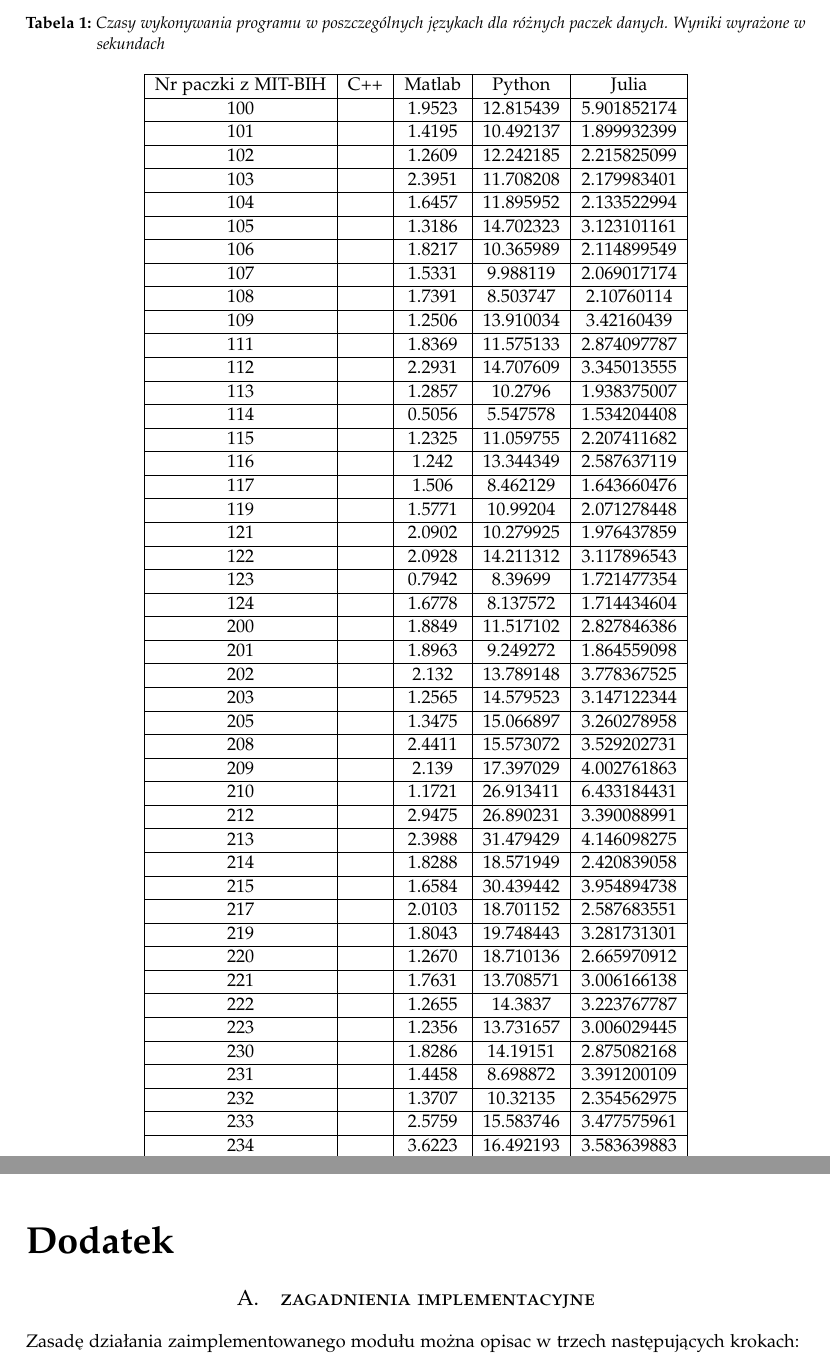
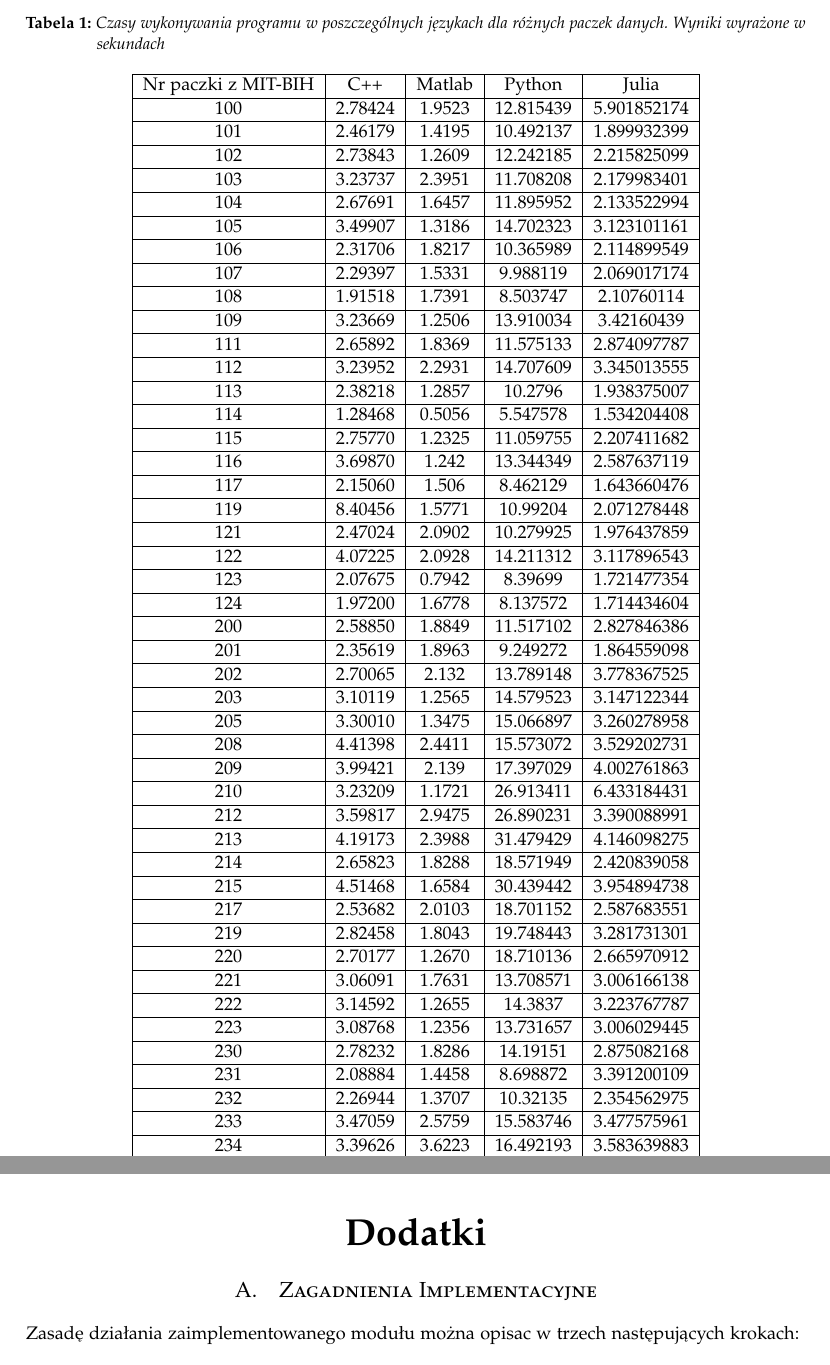
Before and after one commit to LJBD/studies-esdmit-heart-class, a LaTeX paper (Raport/LaTeX Project/HeartClassReport.tex, which reads Raport/LaTeX Project/rezultaty_i_wnioski.tex): two parts of pages 8 and 12 of 12 before the commit and two parts of pages 8 and 13 of 13 after it, joined at a grey line, cut so that both start at the same text. Compiled offline with pdfLaTeX.

Commit message:
[Report] Put times from C++ and some other little things.

```diff
--- a/Raport/LaTeX Project/HeartClassReport.tex
+++ b/Raport/LaTeX Project/HeartClassReport.tex
@@ -123,7 +123,8 @@
 
 \input{literatura}
 
-\renewcommand\appendixpagename{Dodatek} %Troche bez sensu. Nie wiem jak to zrobic inaczej
+\clearpage
+\renewcommand\appendixpagename{\centering Dodatki} %Troche bez sensu. Nie wiem jak to zrobic inaczej
 \begin{appendices}
 	\input{dodatekA}
 \end{appendices}
--- a/Raport/LaTeX Project/rezultaty_i_wnioski.tex
+++ b/Raport/LaTeX Project/rezultaty_i_wnioski.tex
@@ -11,51 +11,51 @@ Pomiary czasu wykonywania programów napisanych w poszczególnych językach dla
 	\begin{tabular}{|c|c|c|c|c|}
 		\hline
 		Nr paczki z MIT-BIH & C++ & Matlab & Python & Julia\\ \hline
-		100 & & 1.9523 & 12.815439 & 5.901852174\\ \hline
-		101 & & 1.4195 & 10.492137 & 1.899932399\\ \hline
-		102 & & 1.2609 & 12.242185 & 2.215825099\\ \hline
-		103 & & 2.3951 & 11.708208 & 2.179983401\\ \hline
-		104 & & 1.6457 & 11.895952 & 2.133522994\\ \hline
-		105 & & 1.3186 & 14.702323 & 3.123101161\\ \hline
-		106 & & 1.8217 & 10.365989 & 2.114899549\\ \hline
-		107 & & 1.5331 &  9.988119 & 2.069017174\\ \hline
-		108 & & 1.7391 &  8.503747 & 2.10760114\\ \hline
-		109 & & 1.2506 & 13.910034 & 3.42160439\\ \hline
-		111 & & 1.8369 & 11.575133 & 2.874097787\\ \hline
-		112 & & 2.2931 & 14.707609 & 3.345013555\\ \hline
-		113 & & 1.2857 & 10.2796   & 1.938375007\\ \hline
-		114 & & 0.5056 &  5.547578 & 1.534204408\\ \hline
-		115 & & 1.2325 & 11.059755 & 2.207411682\\ \hline
-		116 & & 1.242  & 13.344349 & 2.587637119\\ \hline
-		117 & & 1.506  &  8.462129 & 1.643660476\\ \hline
-		119 & & 1.5771 & 10.99204  & 2.071278448\\ \hline
-		121 & & 2.0902 & 10.279925 & 1.976437859\\ \hline
-		122 & & 2.0928 & 14.211312 & 3.117896543\\ \hline
-		123 & & 0.7942 &  8.39699  & 1.721477354\\ \hline
-		124 & & 1.6778 &  8.137572 & 1.714434604\\ \hline
-		200 & & 1.8849 & 11.517102 & 2.827846386\\ \hline
-		201 & & 1.8963 &  9.249272 & 1.864559098\\ \hline
-		202 & & 2.132  & 13.789148 & 3.778367525\\ \hline
-		203 & & 1.2565 & 14.579523 & 3.147122344\\ \hline
-		205 & & 1.3475 & 15.066897 & 3.260278958\\ \hline
-		208 & & 2.4411 & 15.573072 & 3.529202731\\ \hline
-		209 & & 2.139  & 17.397029 & 4.002761863\\ \hline
-		210 & & 1.1721 & 26.913411 & 6.433184431\\ \hline
-		212 & & 2.9475 & 26.890231 & 3.390088991\\ \hline
-		213 & & 2.3988 & 31.479429 & 4.146098275\\ \hline
-		214 & & 1.8288 & 18.571949 & 2.420839058\\ \hline
-		215 & & 1.6584 & 30.439442 & 3.954894738\\ \hline
-		217 & & 2.0103 & 18.701152 & 2.587683551\\ \hline
-		219 & & 1.8043 & 19.748443 & 3.281731301\\ \hline
-		220 & & 1.2670 & 18.710136 & 2.665970912\\ \hline
-		221 & & 1.7631 & 13.708571 & 3.006166138\\ \hline
-		222 & & 1.2655 & 14.3837   & 3.223767787\\ \hline
-		223 & & 1.2356 & 13.731657 & 3.006029445\\ \hline
-		230 & & 1.8286 & 14.19151  & 2.875082168\\ \hline
-		231 & & 1.4458 &  8.698872 & 3.391200109\\ \hline
-		232 & & 1.3707 & 10.32135  & 2.354562975\\ \hline
-		233 & & 2.5759 & 15.583746 & 3.477575961\\ \hline
-		234 & & 3.6223 & 16.492193 & 3.583639883\\ \hline
+		100 & 2.78424 & 1.9523 & 12.815439 & 5.901852174\\ \hline
+		101 & 2.46179 & 1.4195 & 10.492137 & 1.899932399\\ \hline
+		102 & 2.73843 & 1.2609 & 12.242185 & 2.215825099\\ \hline
+		103 & 3.23737 & 2.3951 & 11.708208 & 2.179983401\\ \hline
+		104 & 2.67691 & 1.6457 & 11.895952 & 2.133522994\\ \hline
+		105 & 3.49907 & 1.3186 & 14.702323 & 3.123101161\\ \hline
+		106 & 2.31706 & 1.8217 & 10.365989 & 2.114899549\\ \hline
+		107 & 2.29397 & 1.5331 &  9.988119 & 2.069017174\\ \hline
+		108 & 1.91518 & 1.7391 &  8.503747 & 2.10760114\\ \hline
+		109 & 3.23669 & 1.2506 & 13.910034 & 3.42160439\\ \hline
+		111 & 2.65892 & 1.8369 & 11.575133 & 2.874097787\\ \hline
+		112 & 3.23952 & 2.2931 & 14.707609 & 3.345013555\\ \hline
+		113 & 2.38218 & 1.2857 & 10.2796   & 1.938375007\\ \hline
+		114 & 1.28468 & 0.5056 &  5.547578 & 1.534204408\\ \hline
+		115 & 2.75770 & 1.2325 & 11.059755 & 2.207411682\\ \hline
+		116 & 3.69870 & 1.242  & 13.344349 & 2.587637119\\ \hline
+		117 & 2.15060 & 1.506  &  8.462129 & 1.643660476\\ \hline
+		119 & 8.40456 & 1.5771 & 10.99204  & 2.071278448\\ \hline
+		121 & 2.47024 & 2.0902 & 10.279925 & 1.976437859\\ \hline
+		122 & 4.07225 & 2.0928 & 14.211312 & 3.117896543\\ \hline
+		123 & 2.07675 & 0.7942 &  8.39699  & 1.721477354\\ \hline
+		124 & 1.97200 & 1.6778 &  8.137572 & 1.714434604\\ \hline
+		200 & 2.58850 & 1.8849 & 11.517102 & 2.827846386\\ \hline
+		201 & 2.35619 & 1.8963 &  9.249272 & 1.864559098\\ \hline
+		202 & 2.70065 & 2.132  & 13.789148 & 3.778367525\\ \hline
+		203 & 3.10119 & 1.2565 & 14.579523 & 3.147122344\\ \hline
+		205 & 3.30010 & 1.3475 & 15.066897 & 3.260278958\\ \hline
+		208 & 4.41398 & 2.4411 & 15.573072 & 3.529202731\\ \hline
+		209 & 3.99421 & 2.139  & 17.397029 & 4.002761863\\ \hline
+		210 & 3.23209 & 1.1721 & 26.913411 & 6.433184431\\ \hline
+		212 & 3.59817 & 2.9475 & 26.890231 & 3.390088991\\ \hline
+		213 & 4.19173 & 2.3988 & 31.479429 & 4.146098275\\ \hline
+		214 & 2.65823 & 1.8288 & 18.571949 & 2.420839058\\ \hline
+		215 & 4.51468 & 1.6584 & 30.439442 & 3.954894738\\ \hline
+		217 & 2.53682 & 2.0103 & 18.701152 & 2.587683551\\ \hline
+		219 & 2.82458 & 1.8043 & 19.748443 & 3.281731301\\ \hline
+		220 & 2.70177 & 1.2670 & 18.710136 & 2.665970912\\ \hline
+		221 & 3.06091 & 1.7631 & 13.708571 & 3.006166138\\ \hline
+		222 & 3.14592 & 1.2655 & 14.3837   & 3.223767787\\ \hline
+		223 & 3.08768 & 1.2356 & 13.731657 & 3.006029445\\ \hline
+		230 & 2.78232 & 1.8286 & 14.19151  & 2.875082168\\ \hline
+		231 & 2.08884 & 1.4458 &  8.698872 & 3.391200109\\ \hline
+		232 & 2.26944 & 1.3707 & 10.32135  & 2.354562975\\ \hline
+		233 & 3.47059 & 2.5759 & 15.583746 & 3.477575961\\ \hline
+		234 & 3.39626 & 3.6223 & 16.492193 & 3.583639883\\ \hline
 	\end{tabular}
 \end{table}
 
```
Also changed, not shown: Raport/LaTeX Project/dodatekA.tex (+1 -1 lines), Raport/LaTeX Project/koncepcja_rozwiazania.tex (+0 -1 lines), Raport/LaTeX Project/HeartClassReport.pdf, Raport/LaTeX Project/rezultaty_i_wnioski.tex (2 more changed lines).
